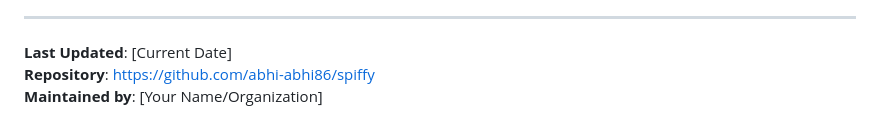
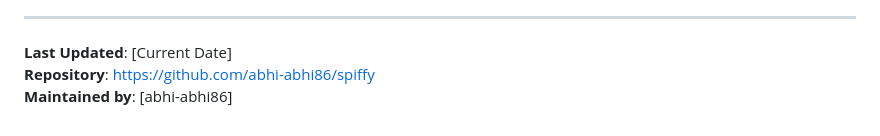
Before and after one commit to abhi-abhi86/spiffy, a Markdown page: README.md, the part around the change. Drawn GitHub-style.

Commit message:
Update maintainer information in README

```diff
--- a/README.md
+++ b/README.md
@@ -287,4 +287,4 @@ The consequences of unauthorized access far outweigh any potential benefits. Alw
 
 **Last Updated**: [Current Date]
 **Repository**: https://github.com/abhi-abhi86/spiffy
-**Maintained by**: [Your Name/Organization]
+**Maintained by**: [abhi-abhi86]
```
